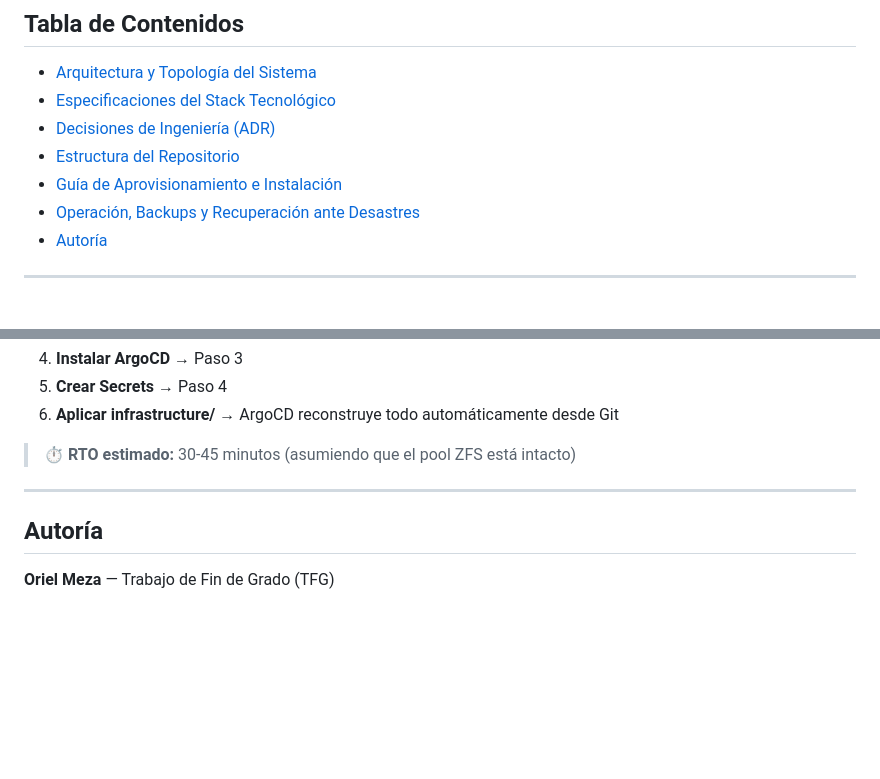
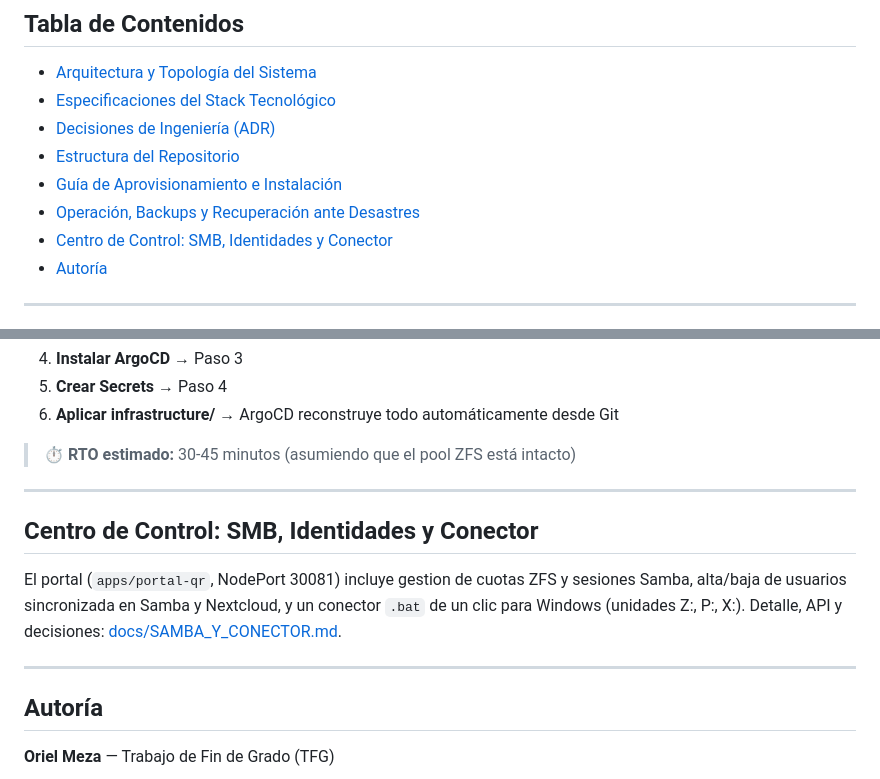
Before and after one commit to orielmeza22/NAS, a Markdown page: README.md, 2 parts joined by grey strips. Rendered like a GitHub page; blank space fills up the shorter version.

Commit message:
docs: document SMB control tab, identity provisioning, public connector and portal hardening

```diff
--- a/README.md
+++ b/README.md
@@ -22,6 +22,7 @@ La arquitectura reemplaza los servidores de archivos monolíticos tradicionales
 - [Estructura del Repositorio](#estructura-del-repositorio)
 - [Guía de Aprovisionamiento e Instalación](#guía-de-aprovisionamiento-e-instalación)
 - [Operación, Backups y Recuperación ante Desastres](#operación-backups-y-recuperación-ante-desastres)
+- [Centro de Control: SMB, Identidades y Conector](#centro-de-control-smb-identidades-y-conector)
 - [Autoría](#autoría)
 
 ---
@@ -311,6 +312,14 @@ sudo zfs send -i tank/nas@anterior tank/nas@actual | \
 
 ---
 
+## Centro de Control: SMB, Identidades y Conector
+
+El portal (`apps/portal-qr`, NodePort 30081) incluye gestion de cuotas ZFS y sesiones Samba,
+alta/baja de usuarios sincronizada en Samba y Nextcloud, y un conector `.bat` de un clic para Windows
+(unidades Z:, P:, X:). Detalle, API y decisiones: [docs/SAMBA_Y_CONECTOR.md](docs/SAMBA_Y_CONECTOR.md).
+
+---
+
 ## Autoría
 
 **Oriel Meza** — Trabajo de Fin de Grado (TFG)
```
Also changed, not shown: docs/RFC-001-Enterprise-NAS-Architecture.md (+13 -0 lines), docs/SAMBA_Y_CONECTOR.md (added, +57 -0 lines).
